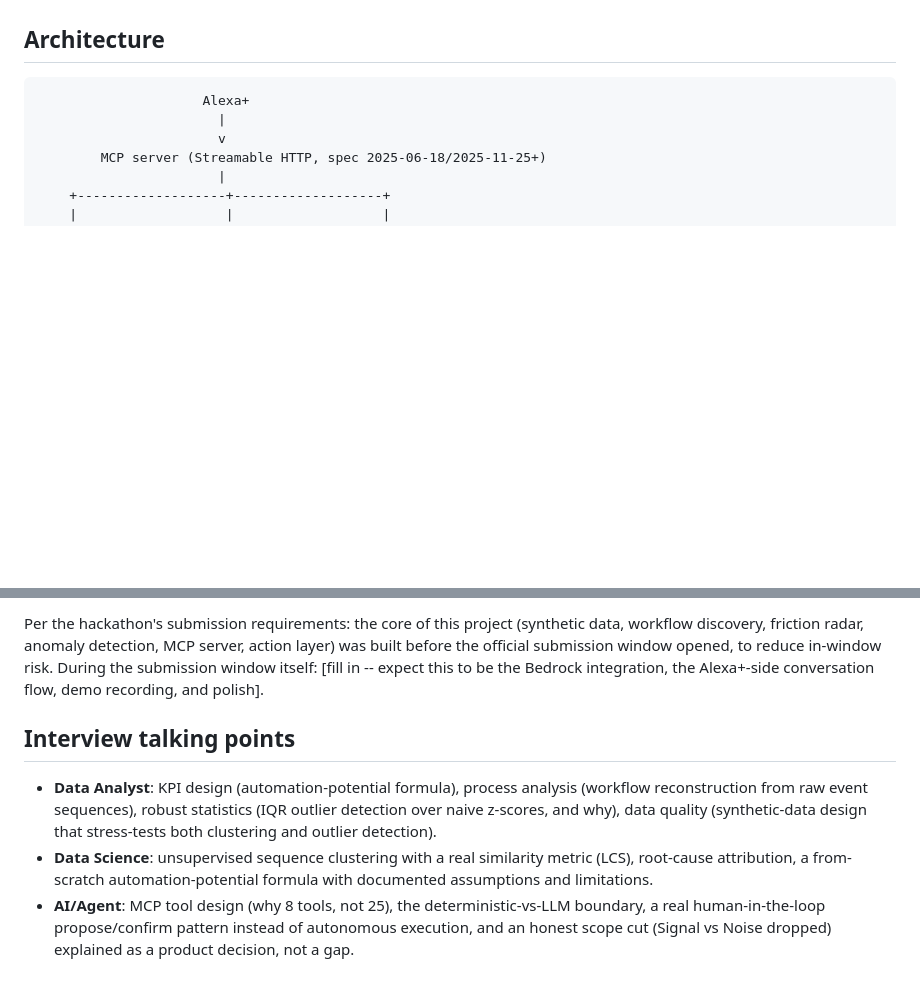
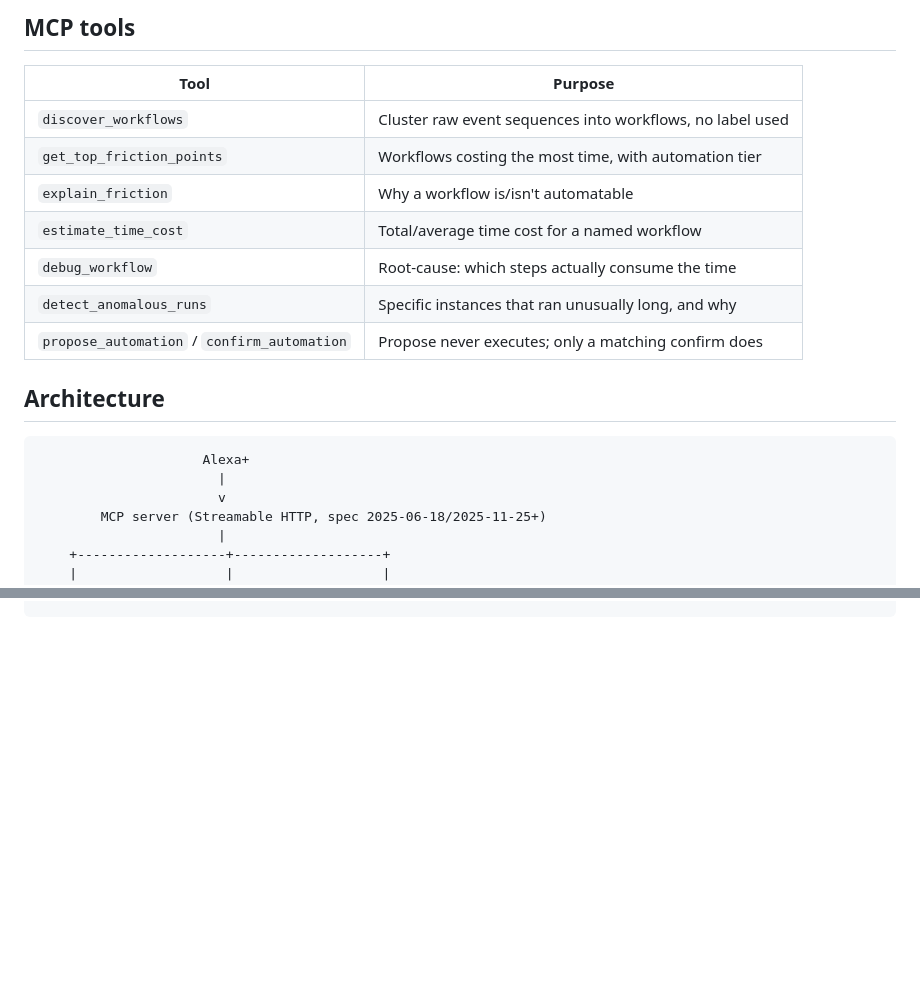
Before and after one commit to aashnology/Isse-Automate-Kardo, a Markdown page: README.md, 2 parts joined by grey strips. Rendered like a GitHub page; blank space fills up the shorter version.

```diff
--- a/README.md
+++ b/README.md
@@ -65,3 +64,14 @@ drove it.
+## MCP tools
+
+| Tool | Purpose |
+|---|---|
+| `discover_workflows` | Cluster raw event sequences into workflows, no label used |
+| `get_top_friction_points` | Workflows costing the most time, with automation tier |
+| `explain_friction` | Why a workflow is/isn't automatable |
+| `estimate_time_cost` | Total/average time cost for a named workflow |
+| `debug_workflow` | Root-cause: which steps actually consume the time |
+| `detect_anomalous_runs` | Specific instances that ran unusually long, and why |
+| `propose_automation` / `confirm_automation` | Propose never executes; only a matching confirm does |
 
 ## Architecture
 
@@ -164,21 +119,0 @@ GitHub username, and description here once completed.]
-Per the hackathon's submission requirements: the core of this project
-(synthetic data, workflow discovery, friction radar, anomaly detection, MCP
-server, action layer) was built before the official submission window
-opened, to reduce in-window risk. During the submission window itself:
-[fill in -- expect this to be the Bedrock integration, the Alexa+-side
-conversation flow, demo recording, and polish].
-
-## Interview talking points
-
-- **Data Analyst**: KPI design (automation-potential formula), process
-  analysis (workflow reconstruction from raw event sequences), robust
-  statistics (IQR outlier detection over naive z-scores, and why), data
-  quality (synthetic-data design that stress-tests both clustering and
-  outlier detection).
-- **Data Science**: unsupervised sequence clustering with a real
-  similarity metric (LCS), root-cause attribution, a from-scratch
-  automation-potential formula with documented assumptions and limitations.
-- **AI/Agent**: MCP tool design (why 8 tools, not 25), the
-  deterministic-vs-LLM boundary, a real human-in-the-loop propose/confirm
-  pattern instead of autonomous execution, and an honest scope cut
-  (Signal vs Noise dropped) explained as a product decision, not a gap.
```
Also changed, not shown: other parts of README.md (+52 -107 lines).
